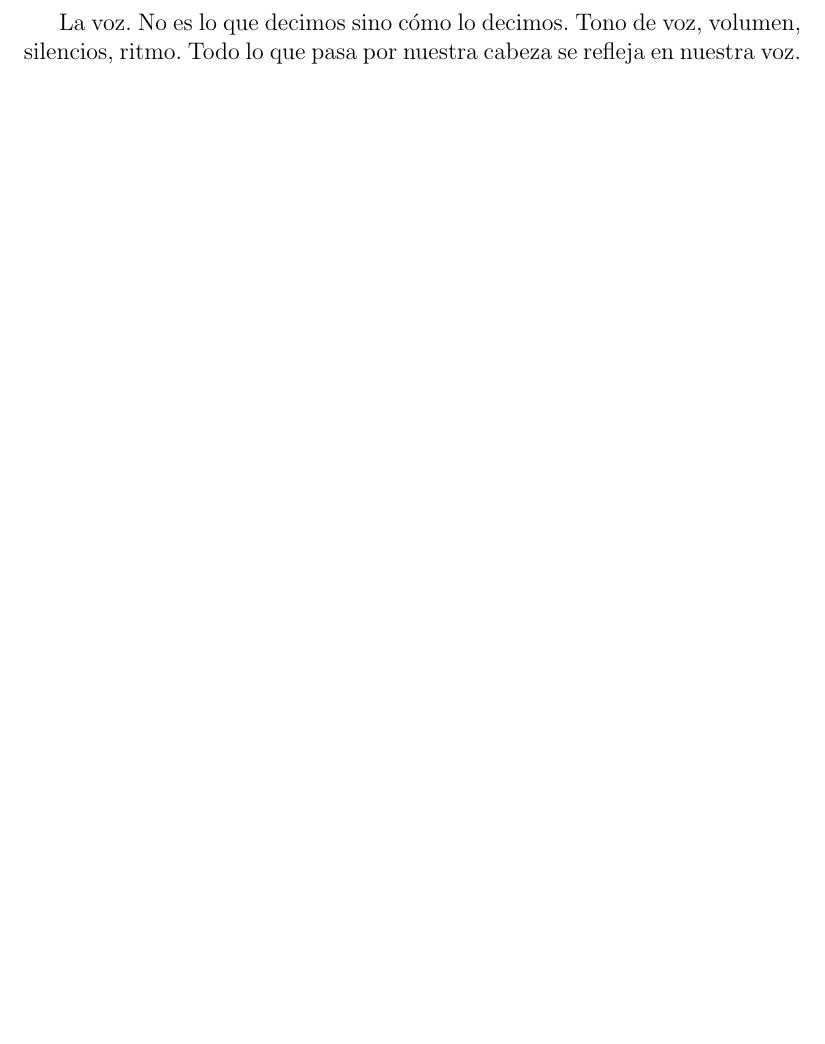
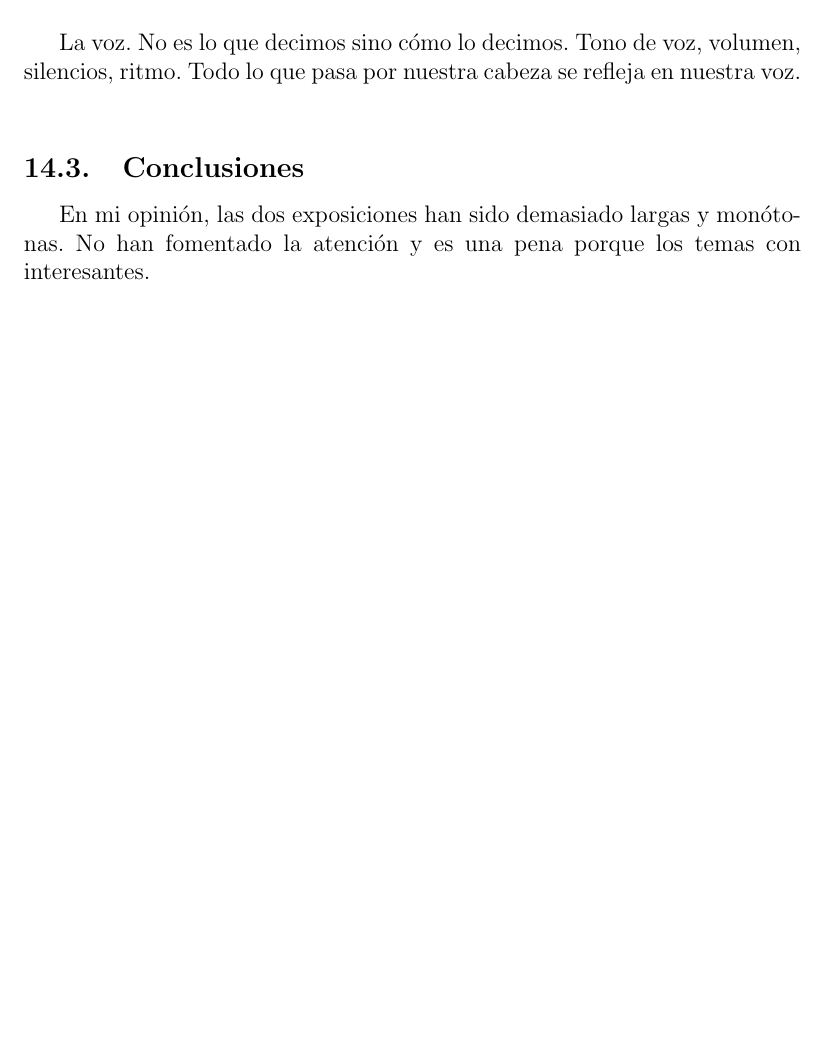
Before and after one commit to CGPerezAranda/Cognici-n-y-comunicaci-n-en-ingenier-a-del-software, a LaTeX CV (resumen asignatura.tex): part of page 21 of 21, cut so that both start at the same text, the shorter picture padded with empty space. Compiled offline with pdfLaTeX.

Commit message:
fin de la clase

```diff
--- a/resumen asignatura.tex
+++ b/resumen asignatura.tex
@@ -640,5 +640,10 @@ La voz. No es lo que decimos sino cómo lo decimos. Tono de voz, volumen,
 silencios, ritmo. Todo lo que pasa por nuestra cabeza se refleja
 en nuestra voz.\\
 
+\subsection{Conclusiones}
+
+En mi opinión, las dos exposiciones han sido demasiado largas y monótonas.
+No han fomentado la atención y es una pena porque los temas con interesantes.
+
 
 \end{document}
```
Also changed, not shown: resumen asignatura.pdf, 5 other files.
